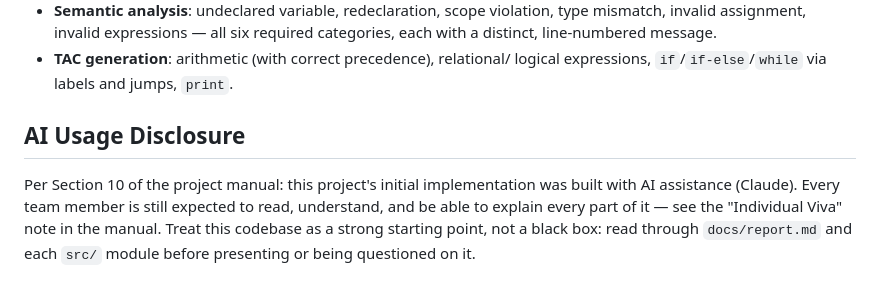
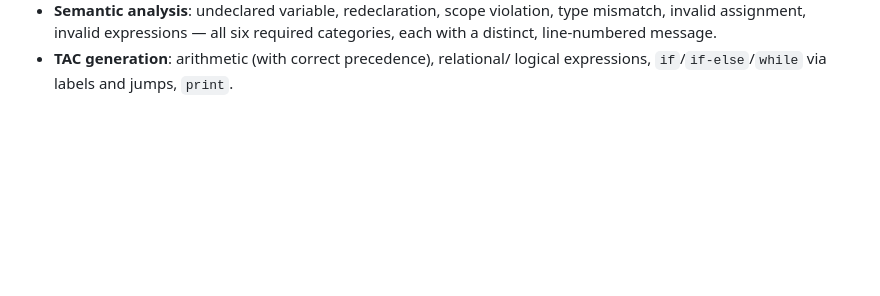
Before and after one commit to Fateha01/MM-Online-Compiler, a Markdown page: README.md, the part around the change. GitHub-like rendering; blank space fills up the shorter version.

```diff
--- a/README.md
+++ b/README.md
@@ -229,12 +229,3 @@ project-root/
   six required categories, each with a distinct, line-numbered message.
 - **TAC generation**: arithmetic (with correct precedence), relational/
   logical expressions, `if`/`if-else`/`while` via labels and jumps, `print`.
-
-## AI Usage Disclosure
-
-Per Section 10 of the project manual: this project's initial implementation
-was built with AI assistance (Claude). Every team member is still expected
-to read, understand, and be able to explain every part of it — see the
-"Individual Viva" note in the manual. Treat this codebase as a strong
-starting point, not a black box: read through `docs/report.md` and each
-`src/` module before presenting or being questioned on it.
```
